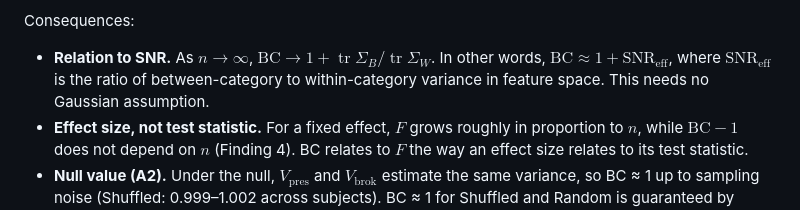
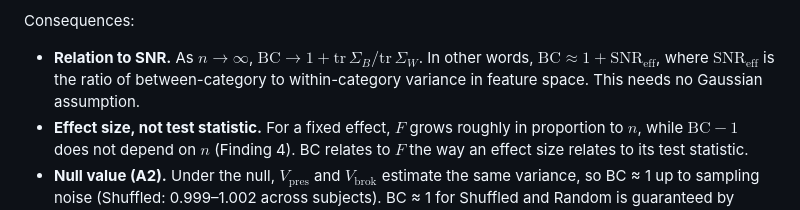
Before and after one commit to yukik8/brain-control, a Markdown page: README.md, the part around the change. Drawn GitHub-style.

Commit message:
GitHub で表示できない \operatorname を \mathrm に置き換え

```diff
--- a/README.md
+++ b/README.md
@@ -102,7 +102,7 @@ $$\mathrm{BC} = \frac{N-C}{N-1}\cdot\frac{SS_T}{SS_W} = 1 + \frac{C-1}{N-1}\,(F-
 $F$ is the one-way ANOVA $F$ statistic computed on traces, which is the Calinski–Harabasz index of the decoded features with categories as clusters. For Subject 1 (Real), the 1,000-permutation estimate is 1.2592 and the closed form gives 1.2591 ($F = 10.25$). The permutations are only needed for the p-value, not for BC itself.
 
 Consequences:
-- **Relation to SNR.** As $n \to \infty$, $\mathrm{BC} \to 1 + \operatorname{tr}\Sigma_B / \operatorname{tr}\Sigma_W$. In other words, $\mathrm{BC} \approx 1 + \mathrm{SNR}_\text{eff}$, where $\mathrm{SNR}_\text{eff}$ is the ratio of between-category to within-category variance in feature space. This needs no Gaussian assumption.
+- **Relation to SNR.** As $n \to \infty$, $\mathrm{BC} \to 1 + \mathrm{tr}\,\Sigma_B / \mathrm{tr}\,\Sigma_W$. In other words, $\mathrm{BC} \approx 1 + \mathrm{SNR}_\text{eff}$, where $\mathrm{SNR}_\text{eff}$ is the ratio of between-category to within-category variance in feature space. This needs no Gaussian assumption.
 - **Effect size, not test statistic.** For a fixed effect, $F$ grows roughly in proportion to $n$, while $\mathrm{BC} - 1$ does not depend on $n$ (Finding 4). BC relates to $F$ the way an effect size relates to its test statistic.
 - **Null value (A2).** Under the null, $V_\text{pres}$ and $V_\text{brok}$ estimate the same variance, so BC ≈ 1 up to sampling noise (Shuffled: 0.999–1.002 across subjects). BC ≈ 1 for Shuffled and Random is guaranteed by construction, so these conditions check calibration.
 - **Information (A4).** For one dimension with Gaussian class-conditionals and shared variance, $I(c;\hat{x}_k) = h(\hat{x}_k) - h(\hat{x}_k \mid c) \le \tfrac12\log(\sigma_T^2/\sigma_W^2) = \tfrac12\log\mathrm{BC}_k$. This holds because a Gaussian has the largest entropy for a given variance. The bound is close to tight when $\sigma_B^2 \ll \sigma_W^2$, as here (BC ≈ 1.1–1.3). For the full $d$-dimensional vector the bound depends on $\det\Sigma_T / \det\Sigma_W$, not on traces. So $\tfrac12\log\mathrm{BC}$ should not be read as the mutual information of the whole feature vector.
```
Also changed, not shown: paper_outline.md (+2 -2 lines), theory_bc_definition.md (+1 -1 lines).
